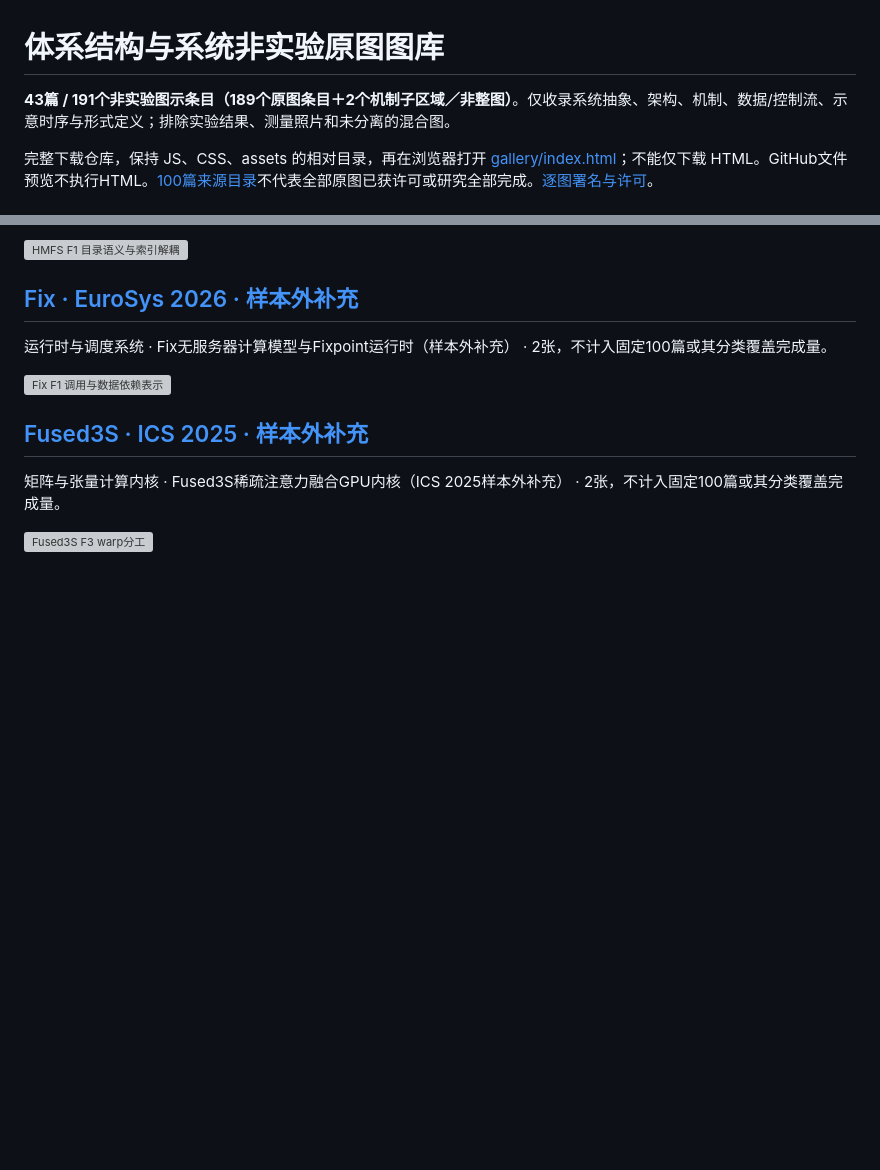
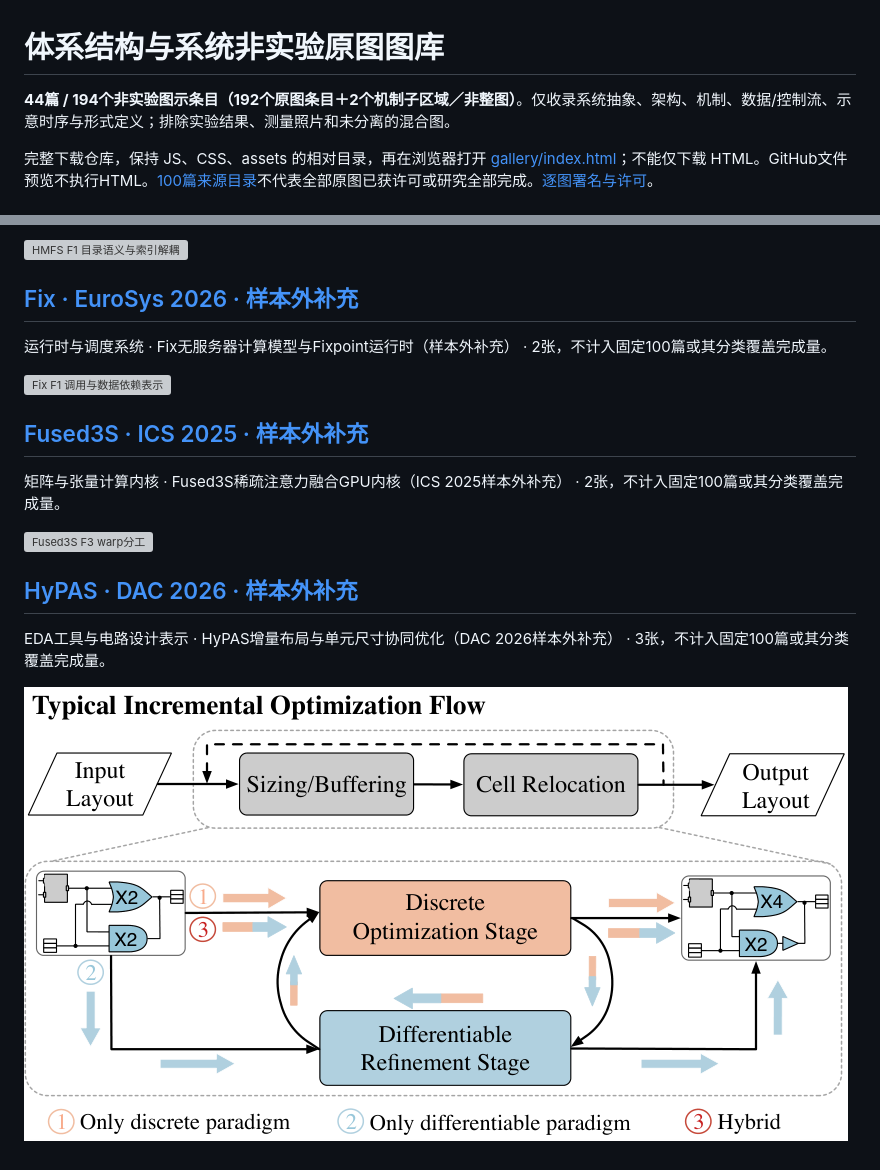
Before and after one commit to zaidengyifenzhong/arch-diagram-lab, a Markdown page: gallery/README.md, 2 parts joined by grey strips. GitHub-like rendering; pictures changed too: gallery/assets/dac-2026-hypas-F1-7df1a442d4ec7b09.png (added); blank space fills up the shorter version; grey boxes are pictures that could not be loaded.

```diff
--- a/gallery/README.md
+++ b/gallery/README.md
@@ -1,6 +1,6 @@
 # 体系结构与系统非实验原图图库
 
-**43篇 / 191个非实验图示条目（189个原图条目＋2个机制子区域／非整图）**。仅收录系统抽象、架构、机制、数据/控制流、示意时序与形式定义；排除实验结果、测量照片和未分离的混合图。
+**44篇 / 194个非实验图示条目（192个原图条目＋2个机制子区域／非整图）**。仅收录系统抽象、架构、机制、数据/控制流、示意时序与形式定义；排除实验结果、测量照片和未分离的混合图。
 
 完整下载仓库，保持 JS、CSS、assets 的相对目录，再在浏览器打开 [gallery/index.html](index.html)；不能仅下载 HTML。GitHub文件预览不执行HTML。[100篇来源目录](../catalog/README.md)不代表全部原图已获许可或研究全部完成。[逐图署名与许可](licenses.json)。
 
@@ -236,3 +236,8 @@ EDA工具与电路设计表示 · TRACE电路图表示学习模型 · 3张
 矩阵与张量计算内核 · Fused3S稀疏注意力融合GPU内核（ICS 2025样本外补充） · 2张，不计入固定100篇或其分类覆盖完成量。
 
 [![Fused3S F3 warp分工](assets/ics-2025-fused3s-F3-7fcdc00083f32567.png)](papers/ics-2025-fused3s.md)
+
+## [HyPAS · DAC 2026 · 样本外补充](papers/dac-2026-hypas.md)
+EDA工具与电路设计表示 · HyPAS增量布局与单元尺寸协同优化（DAC 2026样本外补充） · 3张，不计入固定100篇或其分类覆盖完成量。
+
+[![HyPAS F1 优化范式对比](assets/dac-2026-hypas-F1-7df1a442d4ec7b09.png)](papers/dac-2026-hypas.md)
```
Also changed, not shown: README.md (+2 -2 lines), catalog/README.md (+1 -1 lines), gallery/papers/dac-2026-hypas.md (added, +59 -0 lines), gallery/assets/dac-2026-hypas-F2-8a2ef3073199dfd2.png (added), gallery/assets/dac-2026-hypas-F3-60e6b06aaa230f94.png (added), 11 other files.
